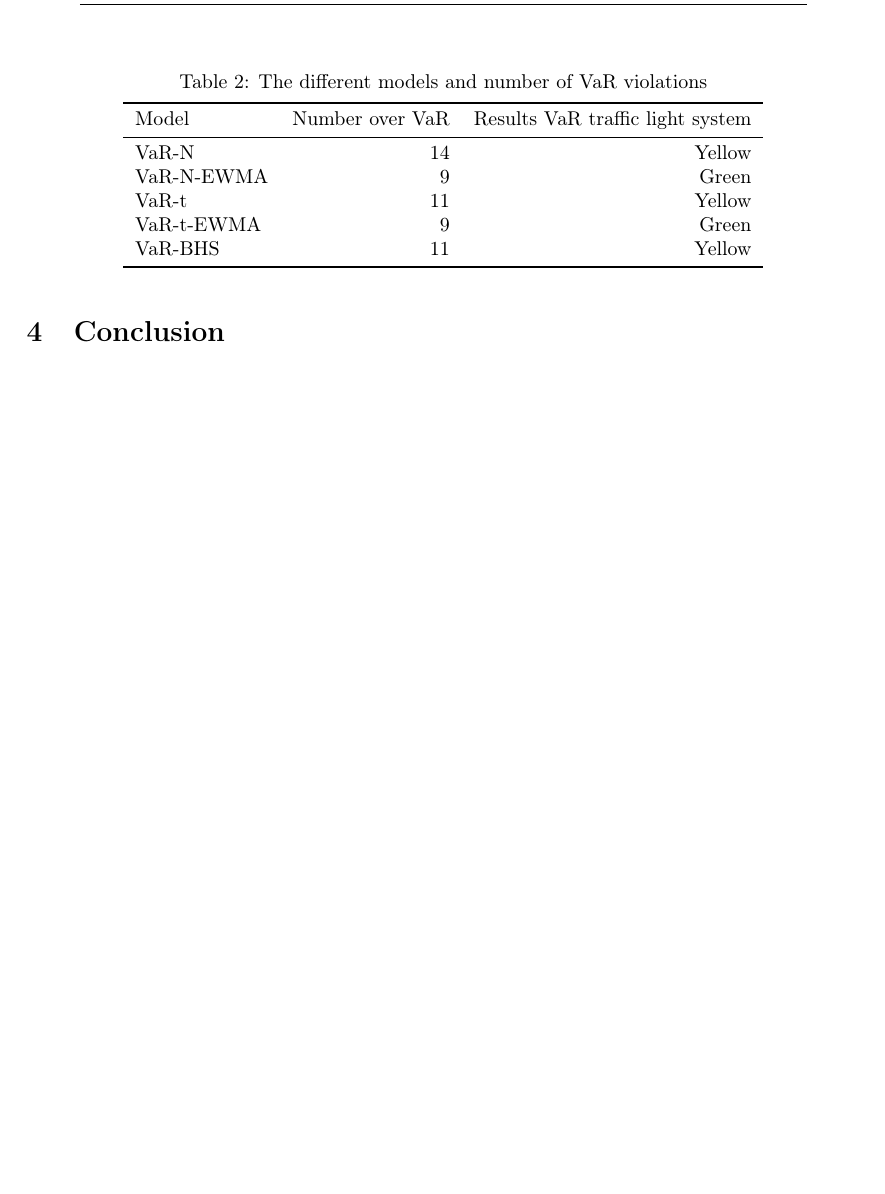
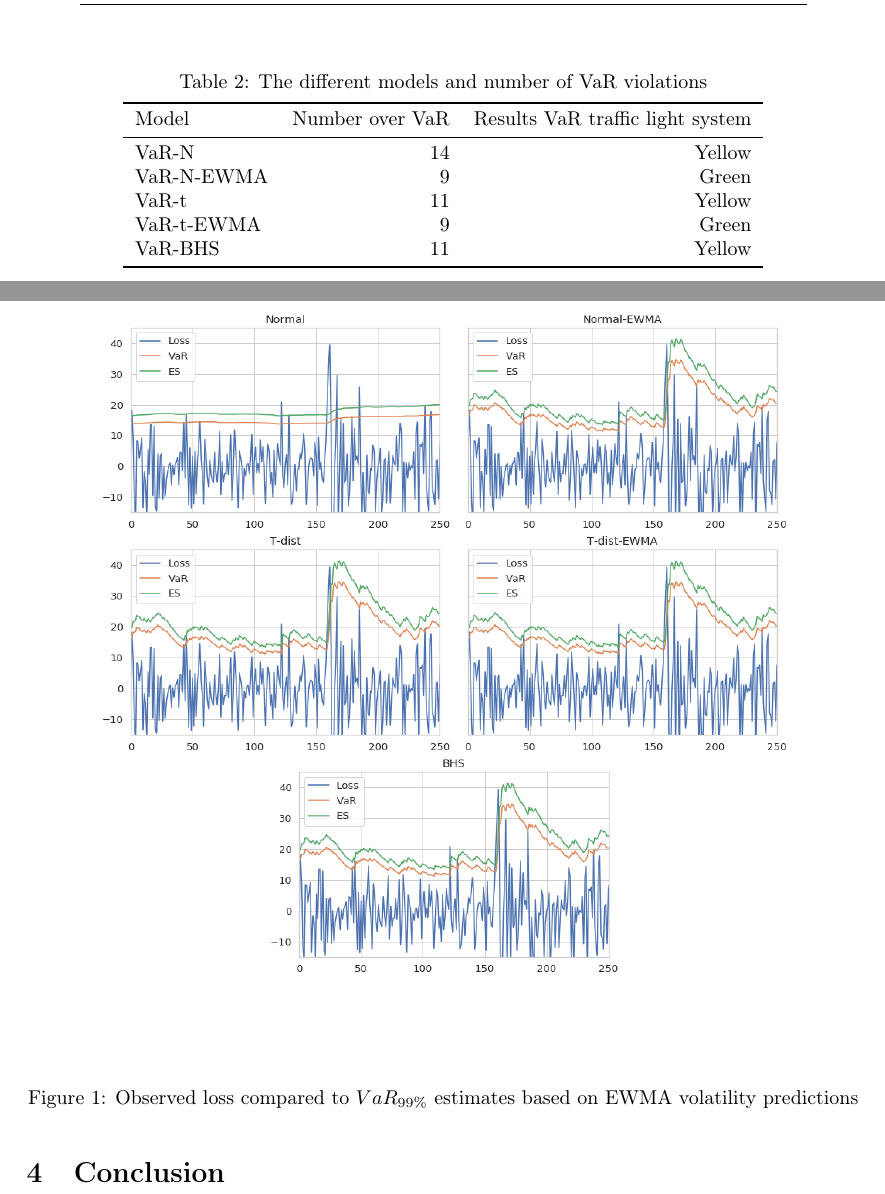
Before and after one commit to sleipner42/LP32020, a LaTeX document (finrisk/Lab2/Lab2.tex): part of page 2 of 2 before the commit and two parts of pages 2 and 3 of 3 after it, the two joined at a grey line, cut so that both start at the same text, the shorter picture padded with empty space. Compiled offline with pdfLaTeX.

Commit message:
plot fixes

```diff
--- a/finrisk/Lab2/Lab2.tex
+++ b/finrisk/Lab2/Lab2.tex
@@ -83,7 +83,11 @@ All data and calculations are handled in Microsoft Excel, and the plots are gene
     \end{tabular}
 \end{table}
 
-
+\begin{figure}[H]
+    \includegraphics[width=\textwidth]{plot.png}
+    \caption{Observed loss compared to $VaR_{99\%}$ estimates based on EWMA volatility predictions}
+    \label{var2}
+\end{figure}
 
 \section{Conclusion}
 
```
Also changed, not shown: finrisk/Lab2/plot.png, 1 other file.
